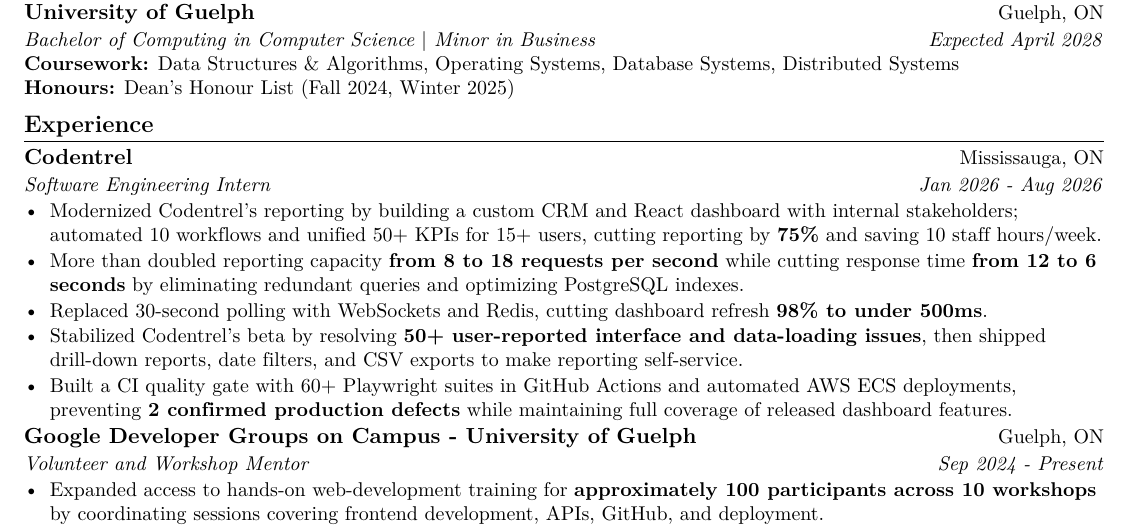
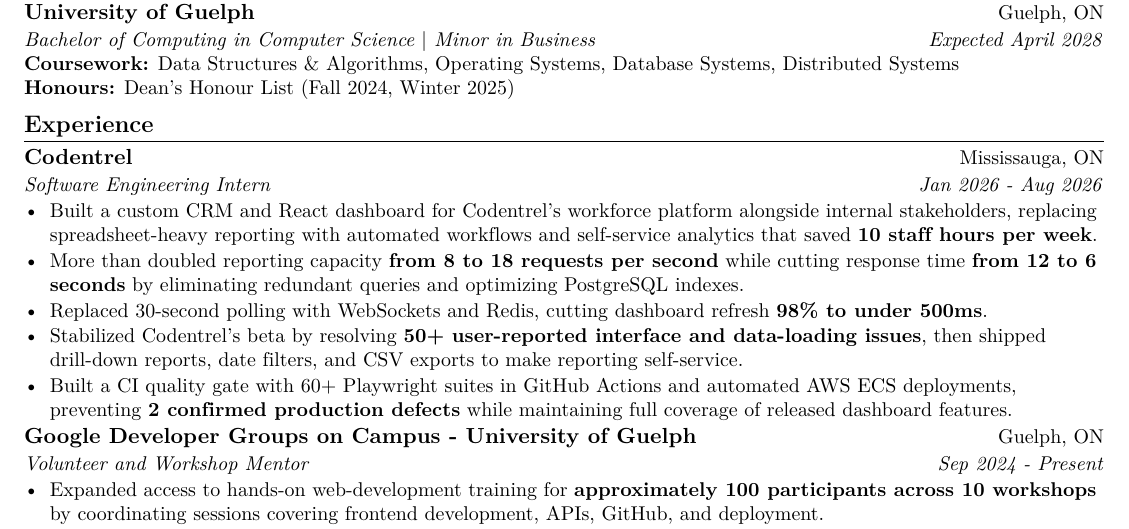
Before and after one commit to EesherJ39/portfolio, a LaTeX CV (resume/Eesher_Janda_Resume.tex): part of the page, cut so that both start at the same text. Compiled offline with pdfLaTeX.

Commit message:
Simplify Codentrel opening impact

```diff
--- a/resume/Eesher_Janda_Resume.tex
+++ b/resume/Eesher_Janda_Resume.tex
@@ -70,7 +70,7 @@
   {Codentrel}{Mississauga, ON}
   {Software Engineering Intern}{Jan 2026 - Aug 2026}
 \begin{resumeItems}
-  \resumeItem{Modernized Codentrel's reporting by building a custom CRM and React dashboard with internal stakeholders; automated 10 workf{}lows and unif{}ied 50+ KPIs for 15+ users, cutting reporting by \textbf{75\%} and saving 10 staf{}f hours/week.}
+  \resumeItem{Built a custom CRM and React dashboard for Codentrel's workforce platform alongside internal stakeholders, replacing spreadsheet-heavy reporting with automated workf{}lows and self-service analytics that saved \textbf{10 staf{}f hours per week}.}
   \resumeItem{More than doubled reporting capacity \textbf{from 8 to 18 requests per second} while cutting response time \textbf{from 12 to 6 seconds} by eliminating redundant queries and optimizing PostgreSQL indexes.}
   \resumeItem{Replaced 30-second polling with WebSockets and Redis, cutting dashboard refresh \textbf{98\% to under 500ms}.}
   \resumeItem{Stabilized Codentrel's beta by resolving \textbf{50+ user-reported interface and data-loading issues}, then shipped drill-down reports, date f{}ilters, and CSV exports to make reporting self-service.}
```
